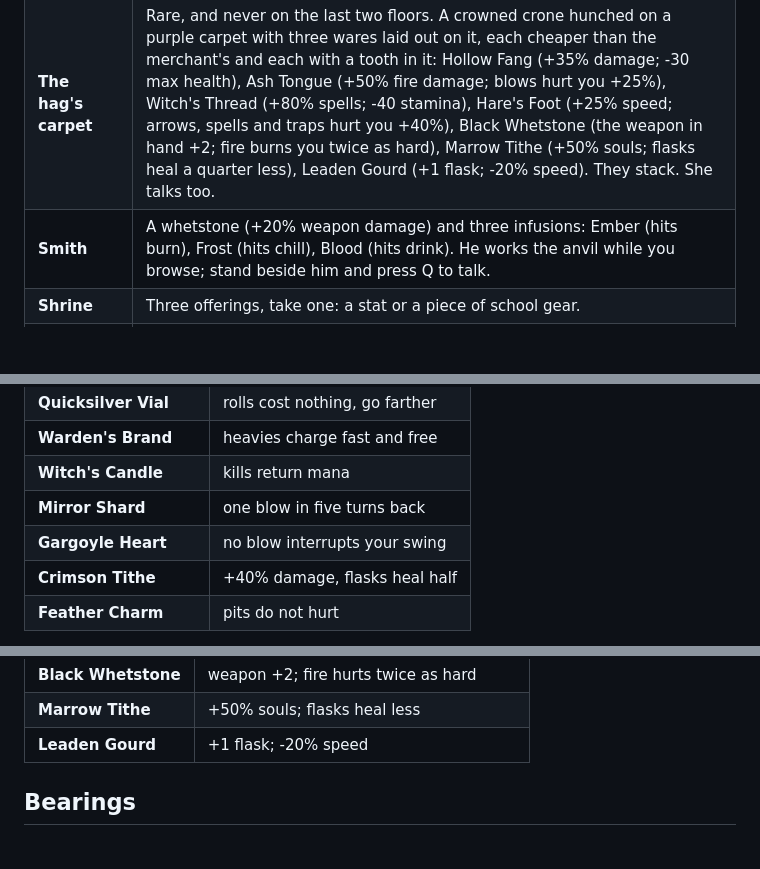
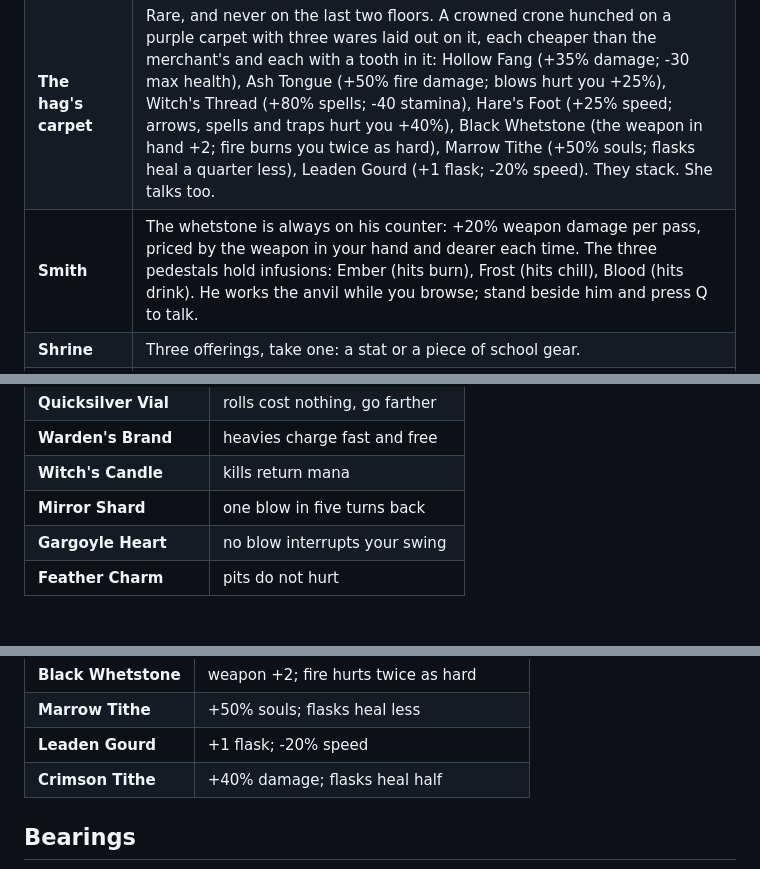
Before and after one commit to SicksSens3/play-gloomhollow, a Markdown page: README.md, 3 parts joined by grey strips. Drawn GitHub-style; blank space fills up the shorter version.

```diff
--- a/README.md
+++ b/README.md
@@ -176,7 +176,7 @@ It fills the top of the arena. Its claws slam down and stay planted where they l
 | **Secret** | A hidden wall. Strike where the stone sounds wrong and a forgotten hoard opens. |
 | **Shop** | A merchant behind a counter: flasks, gear, a tome or a weapon. Prices climb with every floor. He polishes, counts souls and drums his fingers; stand at the counter and press Q and he will talk. |
 | **The hag's carpet** | Rare, and never on the last two floors. A crowned crone hunched on a purple carpet with three wares laid out on it, each cheaper than the merchant's and each with a tooth in it: Hollow Fang (+35% damage; -30 max health), Ash Tongue (+50% fire damage; blows hurt you +25%), Witch's Thread (+80% spells; -40 stamina), Hare's Foot (+25% speed; arrows, spells and traps hurt you +40%), Black Whetstone (the weapon in hand +2; fire burns you twice as hard), Marrow Tithe (+50% souls; flasks heal a quarter less), Leaden Gourd (+1 flask; -20% speed). They stack. She talks too. |
-| **Smith** | A whetstone (+20% weapon damage) and three infusions: Ember (hits burn), Frost (hits chill), Blood (hits drink). He works the anvil while you browse; stand beside him and press Q to talk. |
+| **Smith** | The whetstone is always on his counter: +20% weapon damage per pass, priced by the weapon in your hand and dearer each time. The three pedestals hold infusions: Ember (hits burn), Frost (hits chill), Blood (hits drink). He works the anvil while you browse; stand beside him and press Q to talk. |
 | **Shrine** | Three offerings, take one: a stat or a piece of school gear. |
 | **Puzzle** | Braziers that keep an order (the notches tell it), pressure plates, idols turned to face the stone, or a walk across stones in one unbroken path. A wrong move raises a hollow. The prize matches the riddle. |
 | **Trap** | The pit ring: treasure on an island of floor between two rings of pits. Roll across. Fall and you climb out on the side you came from. |
@@ -238,7 +238,6 @@ One pool, one copy of each per run, nothing stacks. Chests and shrines hand them
 | **Witch's Candle** | kills return mana |
 | **Mirror Shard** | one blow in five turns back |
 | **Gargoyle Heart** | no blow interrupts your swing |
-| **Crimson Tithe** | +40% damage, flasks heal half |
 | **Feather Charm** | pits do not hurt |
 
 **Cursed.** Anything with a bite in it is marked CURSED, on the floor and in the satchel. They turn up rarely in chests and at shrines; the hag keeps three on her carpet and sells them cheap.
@@ -252,6 +251,7 @@ One pool, one copy of each per run, nothing stacks. Chests and shrines hand them
 | **Black Whetstone** | weapon +2; fire hurts twice as hard |
 | **Marrow Tithe** | +50% souls; flasks heal less |
 | **Leaden Gourd** | +1 flask; -20% speed |
+| **Crimson Tithe** | +40% damage; flasks heal half |
 
 ## Bearings
 
```
Also changed, not shown: other parts of README.md (+2 -2 lines), readme/banner.png, readme/relics.png, readme/rooms.png, 2 other files.
